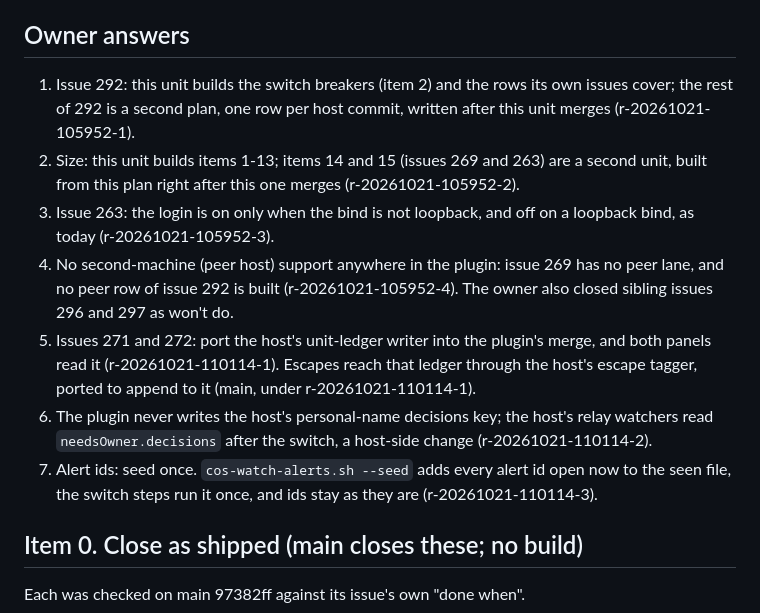
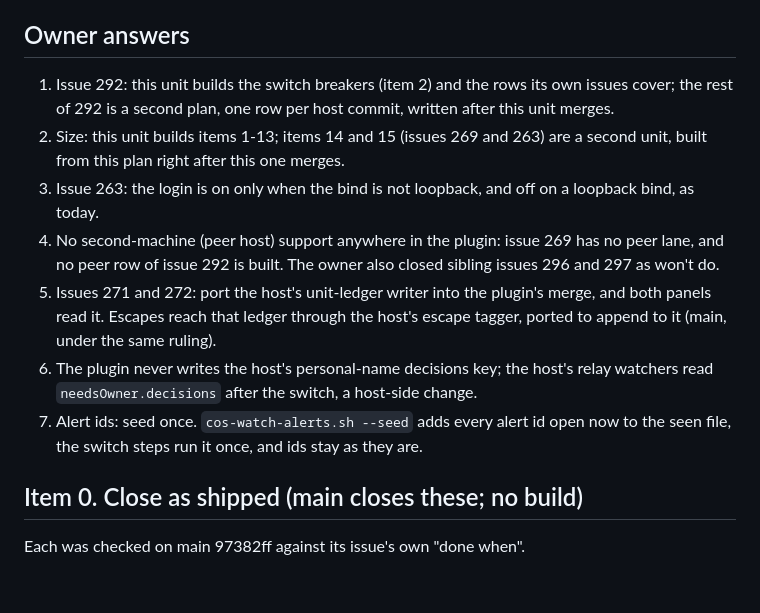
Before and after one commit to pushprove-max/Commandeck, a Markdown page: .claude/plans/dashboard-parity-2026-10-21.md, the part around the change. Rendered like a GitHub page; blank space fills up the shorter version.

Commit message:
docs(plans): drop internal ruling ids from plan files

```diff
--- a/.claude/plans/dashboard-parity-2026-10-21.md
+++ b/.claude/plans/dashboard-parity-2026-10-21.md
@@ -40,13 +40,13 @@ Port by commit (owner ruling, 2026-10-20): a PORT item ports the named host comm
 
 ## Owner answers
 
-1. Issue 292: this unit builds the switch breakers (item 2) and the rows its own issues cover; the rest of 292 is a second plan, one row per host commit, written after this unit merges (r-20261021-105952-1).
-2. Size: this unit builds items 1-13; items 14 and 15 (issues 269 and 263) are a second unit, built from this plan right after this one merges (r-20261021-105952-2).
-3. Issue 263: the login is on only when the bind is not loopback, and off on a loopback bind, as today (r-20261021-105952-3).
-4. No second-machine (peer host) support anywhere in the plugin: issue 269 has no peer lane, and no peer row of issue 292 is built (r-20261021-105952-4). The owner also closed sibling issues 296 and 297 as won't do.
-5. Issues 271 and 272: port the host's unit-ledger writer into the plugin's merge, and both panels read it (r-20261021-110114-1). Escapes reach that ledger through the host's escape tagger, ported to append to it (main, under r-20261021-110114-1).
-6. The plugin never writes the host's personal-name decisions key; the host's relay watchers read `needsOwner.decisions` after the switch, a host-side change (r-20261021-110114-2).
-7. Alert ids: seed once. `cos-watch-alerts.sh --seed` adds every alert id open now to the seen file, the switch steps run it once, and ids stay as they are (r-20261021-110114-3).
+1. Issue 292: this unit builds the switch breakers (item 2) and the rows its own issues cover; the rest of 292 is a second plan, one row per host commit, written after this unit merges.
+2. Size: this unit builds items 1-13; items 14 and 15 (issues 269 and 263) are a second unit, built from this plan right after this one merges.
+3. Issue 263: the login is on only when the bind is not loopback, and off on a loopback bind, as today.
+4. No second-machine (peer host) support anywhere in the plugin: issue 269 has no peer lane, and no peer row of issue 292 is built. The owner also closed sibling issues 296 and 297 as won't do.
+5. Issues 271 and 272: port the host's unit-ledger writer into the plugin's merge, and both panels read it. Escapes reach that ledger through the host's escape tagger, ported to append to it (main, under the same ruling).
+6. The plugin never writes the host's personal-name decisions key; the host's relay watchers read `needsOwner.decisions` after the switch, a host-side change.
+7. Alert ids: seed once. `cos-watch-alerts.sh --seed` adds every alert id open now to the seen file, the switch steps run it once, and ids stay as they are.
 
 ## Item 0. Close as shipped (main closes these; no build)
 
```
Also changed, not shown: .claude/plans/commandeck-build-2026-10-19.md (+2 -2 lines), .claude/plans/hooks-seats-guards-2026-10-21.md (+8 -8 lines).
